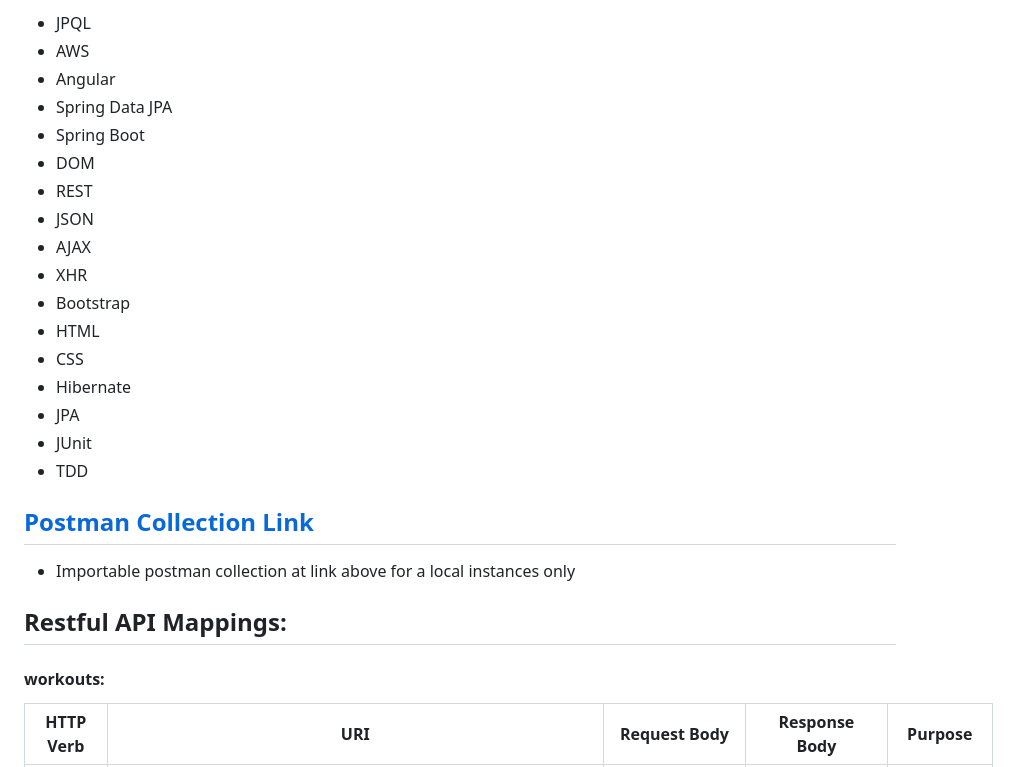
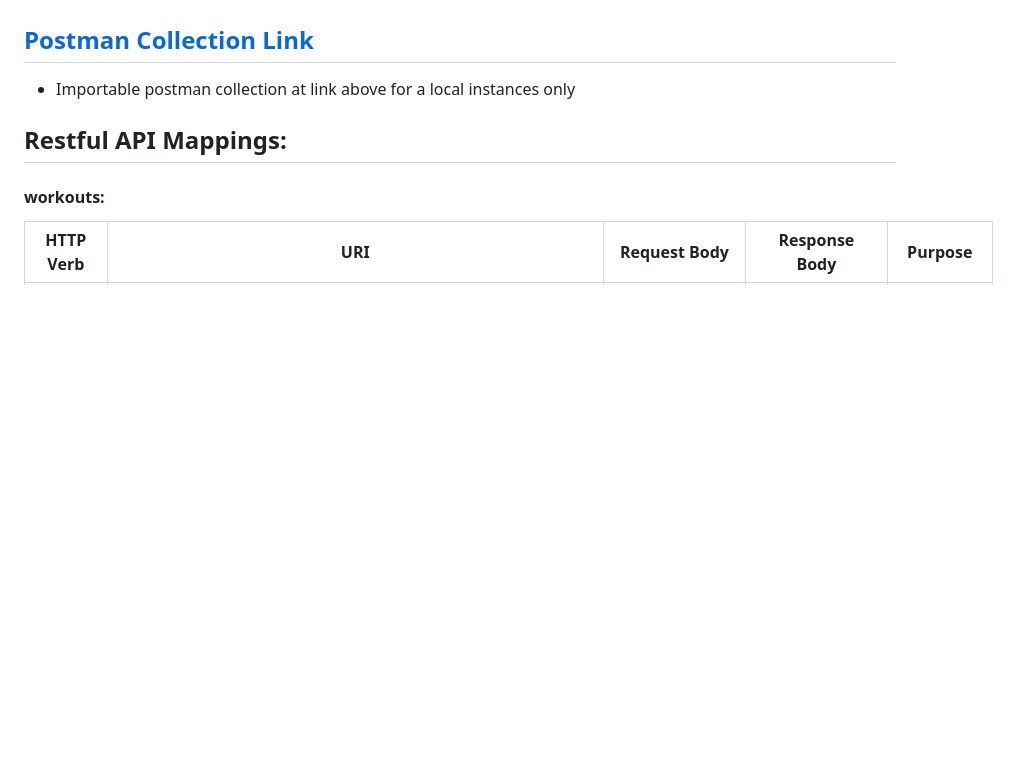
Before and after one commit to amcmike3/EventTrackerProject, a Markdown page: README.md, the part around one of its changes. GitHub-like rendering; blank space fills up the shorter version.

```diff
--- a/README.md
+++ b/README.md
@@ -66,22 +33,4 @@
 
-
-- JPQL
-- AWS
-- Angular
-- Spring Data JPA
-- Spring Boot
-- DOM
-- REST
-- JSON
-- AJAX
-- XHR
-- Bootstrap
-- HTML
-- CSS
-- Hibernate
-- JPA
-- JUnit
-- TDD
 
 ## <a href="https://github.com/amcmike3/EventTrackerProject/blob/main/postman/postman_collection.json"> Postman Collection Link<a/>
 
```
Also changed, not shown: other parts of README.md (+11 -44 lines).
